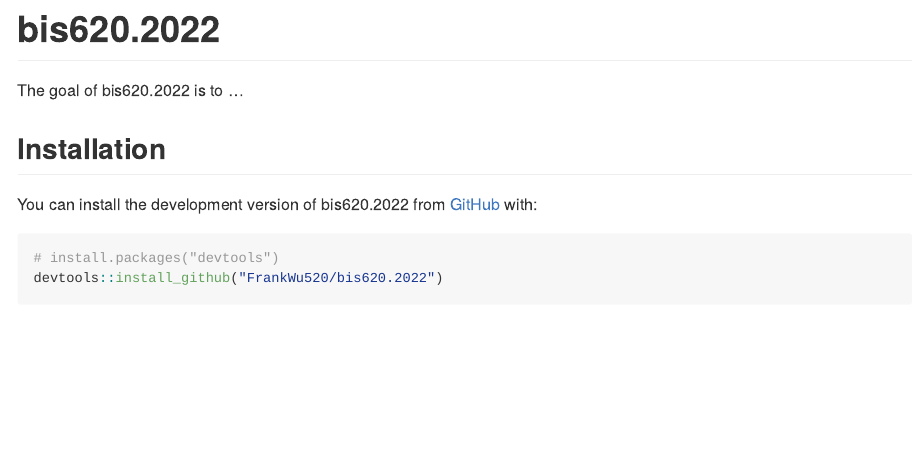
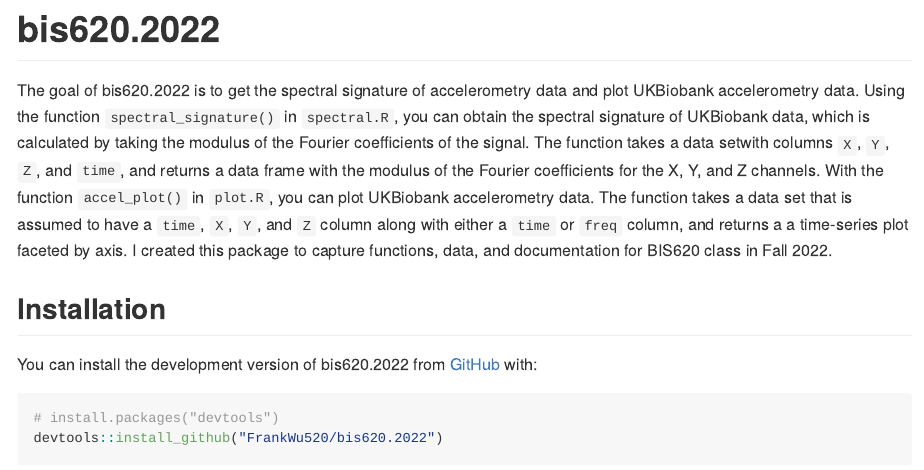
Before and after one commit to FrankWu520/bis620.2022, an R Markdown document (README.Rmd): the page in a window 1100 px wide, from its top. The pictures show the output file README.md that the author committed with the source, drawn offline in the style of GitHub; badge pictures from the web are left out.

Commit message:
Update Readme

```diff
--- a/README.Rmd
+++ b/README.Rmd
@@ -20,7 +20,7 @@ knitr::opts_chunk$set(
 [![Codecov test coverage](https://codecov.io/gh/FrankWu520/bis620.2022/branch/main/graph/badge.svg)](https://app.codecov.io/gh/FrankWu520/bis620.2022?branch=main)
 <!-- badges: end -->
 
-The goal of bis620.2022 is to ...
+The goal of bis620.2022 is to get the spectral signature of accelerometry data and plot UKBiobank accelerometry data. Using the function `spectral_signature()` in `spectral.R`, you can obtain the spectral signature of UKBiobank data, which is calculated by taking the modulus of the Fourier coefficients of the signal. The function takes a data setwith columns `X`, `Y`, `Z`, and `time`, and returns a data frame with the modulus of the Fourier coefficients for the X, Y, and Z channels. With the function `accel_plot()` in `plot.R`, you can plot UKBiobank accelerometry data. The function takes a data set that is assumed to have a `time`, `X`, `Y`, and `Z` column along with either a `time` or `freq` column, and returns a a time-series plot faceted by axis. I created this package to capture functions, data, and documentation for BIS620 class in Fall 2022.
 
 ## Installation
 
```
Also changed, not shown: README.md, 1 other file.
